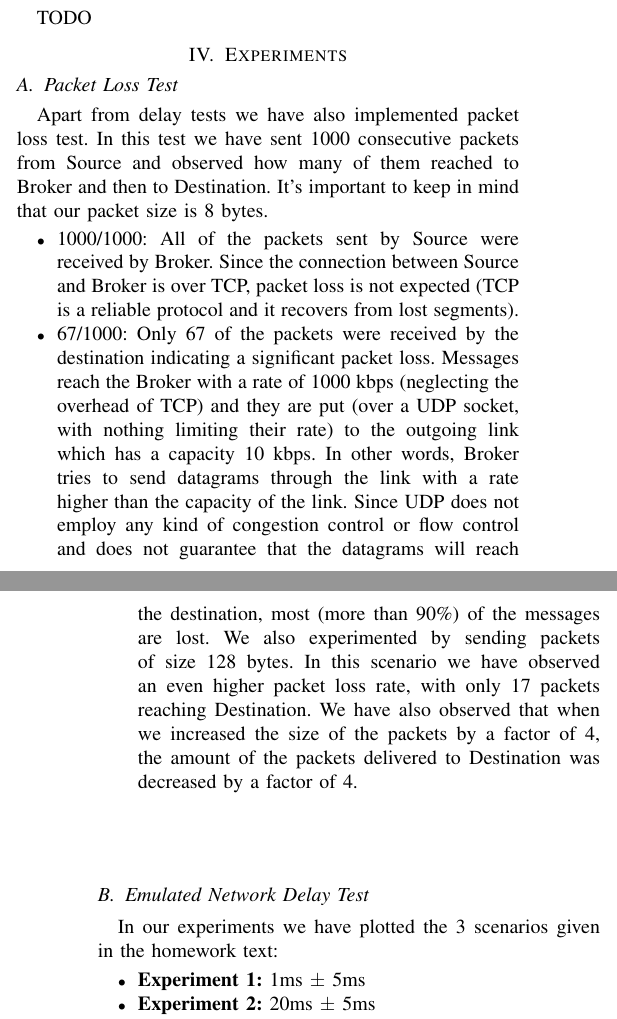
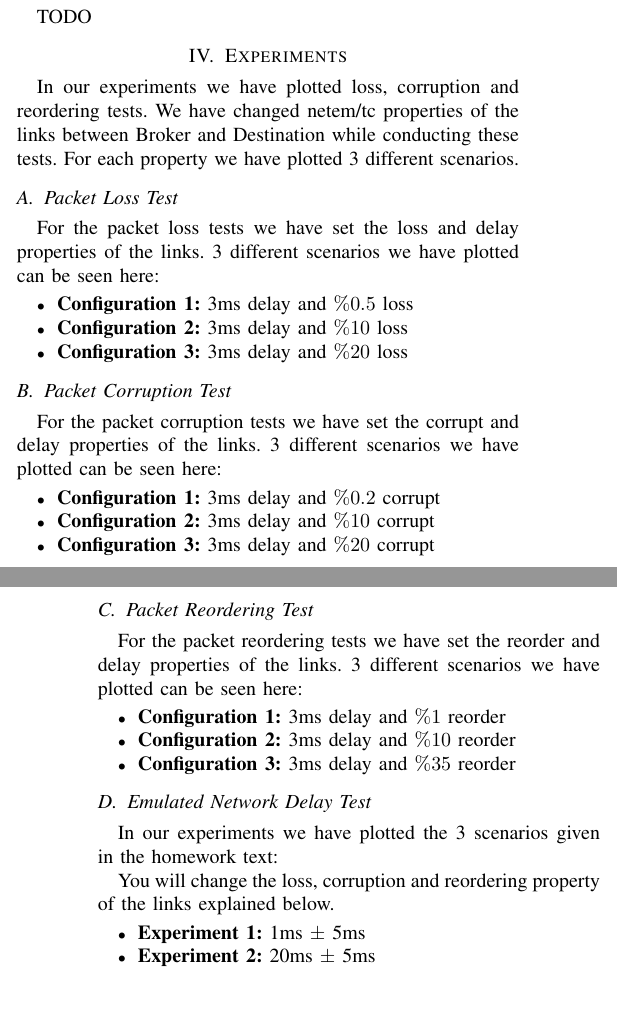
Before and after one commit to tansly/ceng435, a LaTeX paper (part2/report/report.tex): two parts of the columns of pages 1 and 2 of 3 before the commit and two parts of the columns of pages 1 and 2 of 2 after it, joined at a grey line, cut so that both start at the same text, the shorter picture padded with empty space. Compiled offline with pdfLaTeX; a missing font is replaced by an installed copy or a similar font; a LaTeX package or settings file that is missing is left out.

Commit message:
Report/Experiments initial commit

```diff
--- a/part2/report/report.tex
+++ b/part2/report/report.tex
@@ -60,19 +60,43 @@ TODO
 
 \section{Experiments}
 
+In our experiments we have plotted loss, corruption and reordering tests. We have changed netem/tc properties of the links between Broker and Destination while conducting these tests. For each property we have plotted 3 different scenarios.
+
 \subsection{Packet Loss Test}\label{AA}
 
-Apart from delay tests we have also implemented packet loss test. In this test we have sent 1000 consecutive packets from Source and observed how many of them reached to Broker and then to Destination. It's important to keep in mind that our packet size is 8 bytes.
+For the packet loss tests we have set the loss and delay properties of the links. 3 different scenarios we have plotted can be seen here:
+
 \begin{itemize}
-    \item 1000/1000: All of the packets sent by Source were received by Broker. Since the connection between Source and Broker is over TCP, packet loss is not expected (TCP is a reliable protocol and it recovers from lost segments).
-    \item 67/1000: Only 67 of the packets were received by the destination indicating a significant packet loss. Messages reach the Broker with a rate of 1000 kbps (neglecting the overhead of TCP) and they are put (over a UDP socket, with nothing limiting their rate) to the outgoing link which has a capacity 10 kbps. In other words, Broker tries to send datagrams through the link with a rate higher than the capacity of the link. Since UDP does not employ any kind of congestion control or flow control and does not guarantee that the datagrams will reach the destination, most (more than 90\%) of the messages are lost. We also experimented by sending packets of size 128 bytes. In this scenario we have observed an even higher packet loss rate, with only 17 packets reaching Destination. We have also observed that when we increased the size of the packets by a factor of 4, the amount of the packets delivered to Destination was decreased by a factor of 4. \\ \\ \\
+    \item \textbf{Configuration 1:} 3ms delay and $\%0.5$ loss
+    \item \textbf{Configuration 2:} 3ms delay and $\%10$ loss
+    \item \textbf{Configuration 3:} 3ms delay and $\%20$ loss
 \end{itemize}
 
+\subsection{Packet Corruption Test}\label{AA}
 
+For the packet corruption tests we have set the corrupt and delay properties of the links. 3 different scenarios we have plotted can be seen here:
+
+\begin{itemize}
+    \item \textbf{Configuration 1:} 3ms delay and $\%0.2$ corrupt
+    \item \textbf{Configuration 2:} 3ms delay and $\%10$ corrupt
+    \item \textbf{Configuration 3:} 3ms delay and $\%20$ corrupt
+\end{itemize}
+
+\subsection{Packet Reordering Test}\label{AA}
+
+For the packet reordering tests we have set the reorder and delay properties of the links. 3 different scenarios we have plotted can be seen here:
+
+\begin{itemize}
+    \item \textbf{Configuration 1:} 3ms delay and $\%1$ reorder
+    \item \textbf{Configuration 2:} 3ms delay and $\%10$ reorder
+    \item \textbf{Configuration 3:} 3ms delay and $\%35$ reorder
+\end{itemize}
 
 \subsection{Emulated Network Delay Test}\label{AA}
 
 In our experiments we have plotted the 3 scenarios given in the homework text:
+
+ You will change the loss, corruption and reordering property of the links explained below.
 
 \begin{itemize}
     \item \textbf{Experiment 1:} 1ms $\pm$ 5ms
```
